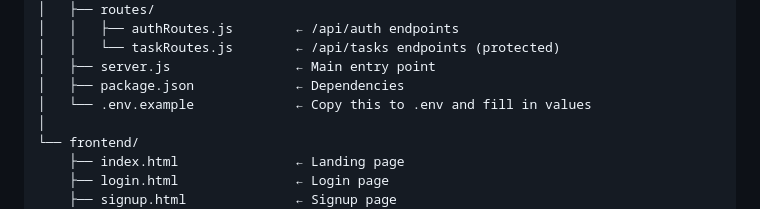
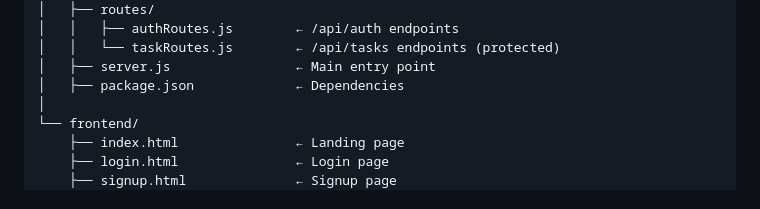
Before and after one commit to keshavaroraaa/TASK-MANAGER-WEB-APP, a Markdown page: README.md, the part around the change. Drawn GitHub-style.

Commit message:
Update README to remove .env.example reference
Removed instruction to copy .env.example file.

```diff
--- a/README.md
+++ b/README.md
@@ -26,7 +26,6 @@ task-manager/
 │   │   └── taskRoutes.js        ← /api/tasks endpoints (protected)
 │   ├── server.js                ← Main entry point
 │   ├── package.json             ← Dependencies
-│   └── .env.example             ← Copy this to .env and fill in values
 │
 └── frontend/
     ├── index.html               ← Landing page
```
